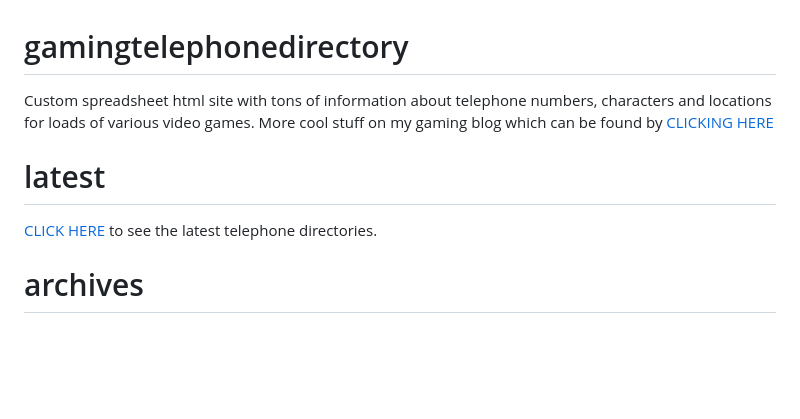
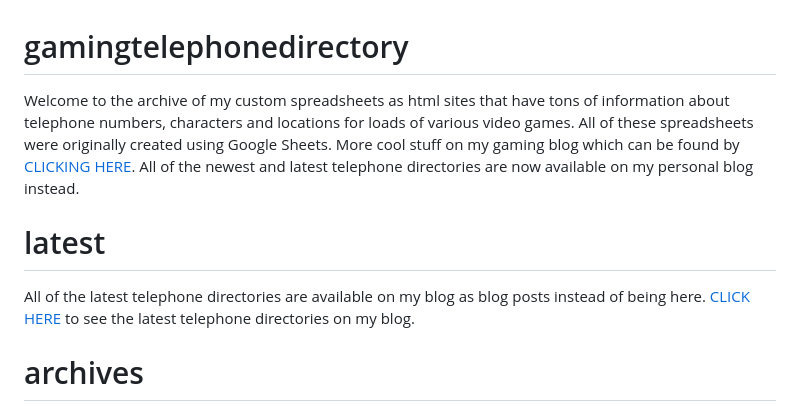
Before and after one commit to warrenwoodhouse/gamingtelephonedirectory, a Markdown page: README.md, the part around the change. GitHub-like rendering; blank space fills up the shorter version.

Commit message:
Revise README for clarity and updated links
Updated the README to clarify the purpose of the site and the availability of telephone directories.

```diff
--- a/README.md
+++ b/README.md
@@ -1,8 +1,8 @@
 # gamingtelephonedirectory
-Custom spreadsheet html site with tons of information about telephone numbers, characters and locations for loads of various video games. More cool stuff on my gaming blog which can be found by [CLICKING HERE](https://warrenwoodhouse.blogspot.com/gaming)
+Welcome to the archive of my custom spreadsheets as html sites that have tons of information about telephone numbers, characters and locations for loads of various video games. All of these spreadsheets were originally created using Google Sheets. More cool stuff on my gaming blog which can be found by [CLICKING HERE](https://warrenwoodhouse.blogspot.com/gaming). All of the newest and latest telephone directories are now available on my personal blog instead.
 
 # latest
-[CLICK HERE](https://warrenwoodhouse.blogspot.com/search/label/game%20telephone%20directories) to see the latest telephone directories.
+All of the latest telephone directories are available on my blog as blog posts instead of being here. [CLICK HERE](https://warrenwoodhouse.blogspot.com/search/label/game%20telephone%20directories) to see the latest telephone directories on my blog.
 
 # archives
 ## Alan Wake
```
